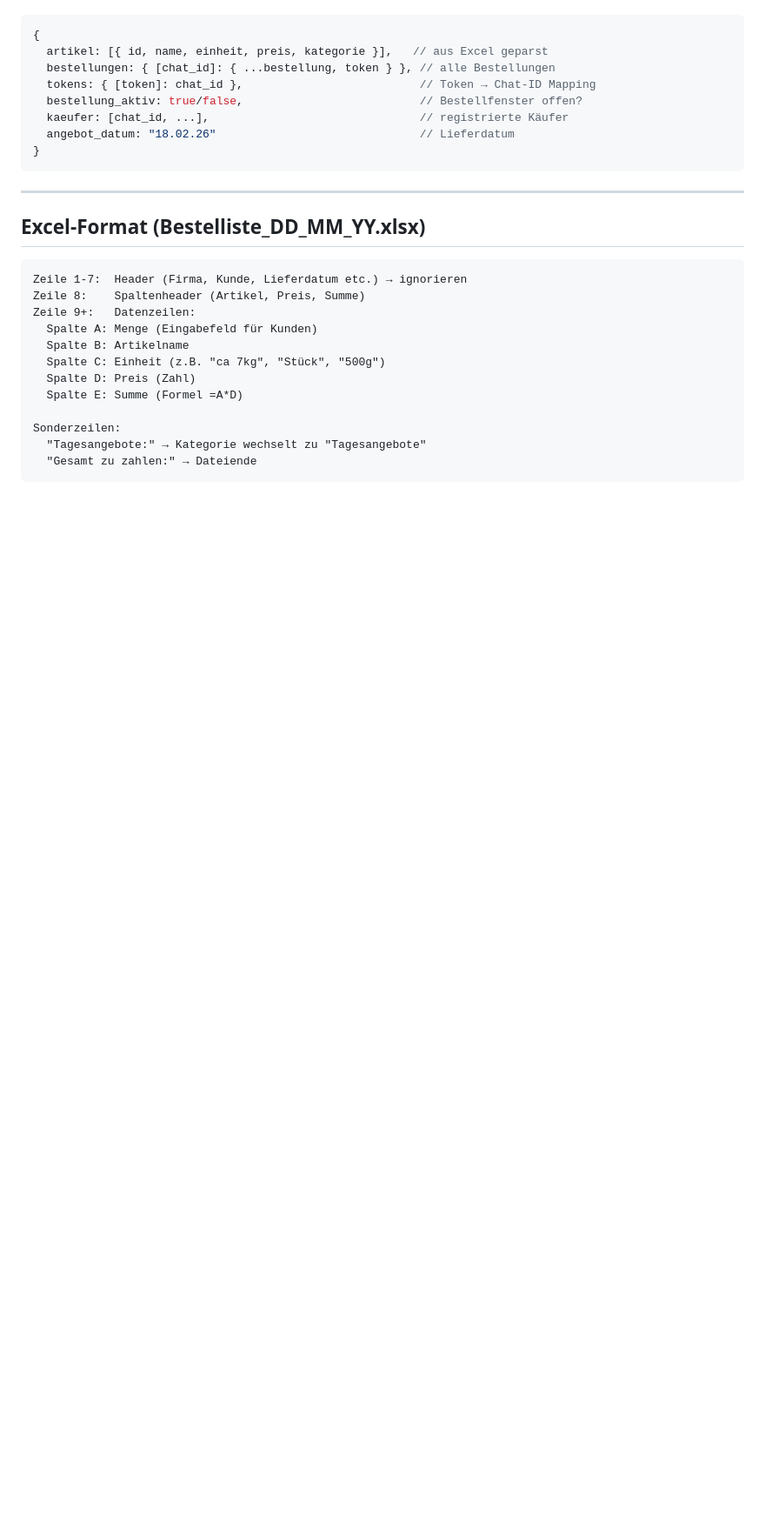
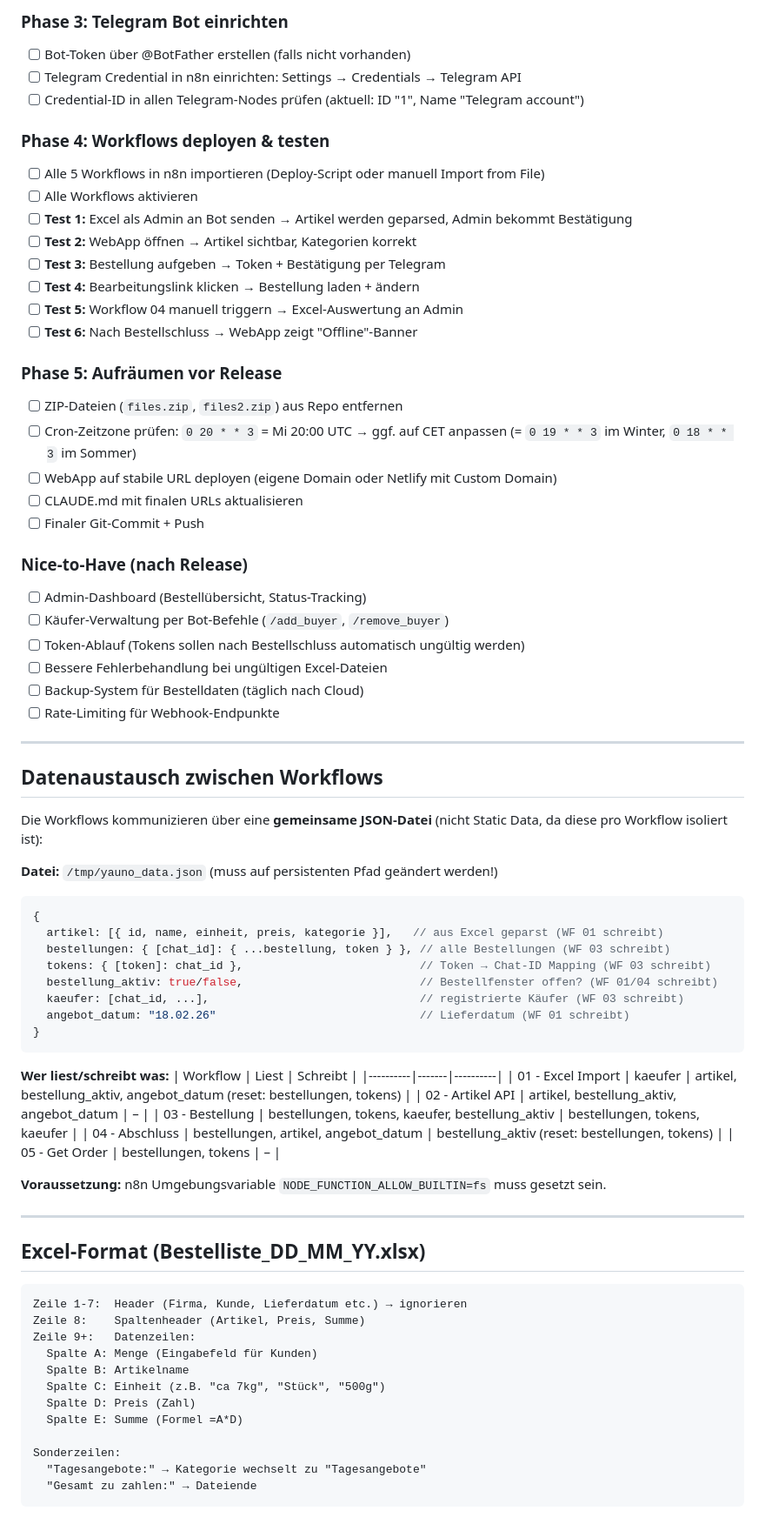
Before and after one commit to zivix123/Bestellsystem-Marcel, a Markdown page: CLAUDE.md, the part around one of its changes. Shown at 87% size. GitHub-like rendering; blank space fills up the shorter version.

````diff
--- a/CLAUDE.md
+++ b/CLAUDE.md
@@ -54,14 +102,62 @@ Die Workflows kommunizieren über `$execution.workflow.staticData`:
+### Phase 3: Telegram Bot einrichten
+- [ ] Bot-Token über @BotFather erstellen (falls nicht vorhanden)
+- [ ] Telegram Credential in n8n einrichten: Settings → Credentials → Telegram API
+- [ ] Credential-ID in allen Telegram-Nodes prüfen (aktuell: ID "1", Name "Telegram account")
+
+### Phase 4: Workflows deployen & testen
+- [ ] Alle 5 Workflows in n8n importieren (Deploy-Script oder manuell Import from File)
+- [ ] Alle Workflows aktivieren
+- [ ] **Test 1:** Excel als Admin an Bot senden → Artikel werden geparsed, Admin bekommt Bestätigung
+- [ ] **Test 2:** WebApp öffnen → Artikel sichtbar, Kategorien korrekt
+- [ ] **Test 3:** Bestellung aufgeben → Token + Bestätigung per Telegram
+- [ ] **Test 4:** Bearbeitungslink klicken → Bestellung laden + ändern
+- [ ] **Test 5:** Workflow 04 manuell triggern → Excel-Auswertung an Admin
+- [ ] **Test 6:** Nach Bestellschluss → WebApp zeigt "Offline"-Banner
+
+### Phase 5: Aufräumen vor Release
+- [ ] ZIP-Dateien (`files.zip`, `files2.zip`) aus Repo entfernen
+- [ ] Cron-Zeitzone prüfen: `0 20 * * 3` = Mi 20:00 UTC → ggf. auf CET anpassen (= `0 19 * * 3` im Winter, `0 18 * * 3` im Sommer)
+- [ ] WebApp auf stabile URL deployen (eigene Domain oder Netlify mit Custom Domain)
+- [ ] CLAUDE.md mit finalen URLs aktualisieren
+- [ ] Finaler Git-Commit + Push
+
+### Nice-to-Have (nach Release)
+- [ ] Admin-Dashboard (Bestellübersicht, Status-Tracking)
+- [ ] Käufer-Verwaltung per Bot-Befehle (`/add_buyer`, `/remove_buyer`)
+- [ ] Token-Ablauf (Tokens sollen nach Bestellschluss automatisch ungültig werden)
+- [ ] Bessere Fehlerbehandlung bei ungültigen Excel-Dateien
+- [ ] Backup-System für Bestelldaten (täglich nach Cloud)
+- [ ] Rate-Limiting für Webhook-Endpunkte
+
+---
+
+## Datenaustausch zwischen Workflows
+
+Die Workflows kommunizieren über eine **gemeinsame JSON-Datei** (nicht Static Data, da diese pro Workflow isoliert ist):
+
+**Datei:** `/tmp/yauno_data.json` (muss auf persistenten Pfad geändert werden!)
 
 ```javascript
 {
-  artikel: [{ id, name, einheit, preis, kategorie }],   // aus Excel geparst
-  bestellungen: { [chat_id]: { ...bestellung, token } }, // alle Bestellungen
-  tokens: { [token]: chat_id },                          // Token → Chat-ID Mapping
-  bestellung_aktiv: true/false,                          // Bestellfenster offen?
-  kaeufer: [chat_id, ...],                               // registrierte Käufer
-  angebot_datum: "18.02.26"                              // Lieferdatum
+  artikel: [{ id, name, einheit, preis, kategorie }],   // aus Excel geparst (WF 01 schreibt)
+  bestellungen: { [chat_id]: { ...bestellung, token } }, // alle Bestellungen (WF 03 schreibt)
+  tokens: { [token]: chat_id },                          // Token → Chat-ID Mapping (WF 03 schreibt)
+  bestellung_aktiv: true/false,                          // Bestellfenster offen? (WF 01/04 schreibt)
+  kaeufer: [chat_id, ...],                               // registrierte Käufer (WF 03 schreibt)
+  angebot_datum: "18.02.26"                              // Lieferdatum (WF 01 schreibt)
 }
 ```
+
+**Wer liest/schreibt was:**
+| Workflow | Liest | Schreibt |
+|----------|-------|----------|
+| 01 - Excel Import | kaeufer | artikel, bestellung_aktiv, angebot_datum (reset: bestellungen, tokens) |
+| 02 - Artikel API | artikel, bestellung_aktiv, angebot_datum | – |
+| 03 - Bestellung | bestellungen, tokens, kaeufer, bestellung_aktiv | bestellungen, tokens, kaeufer |
+| 04 - Abschluss | bestellungen, artikel, angebot_datum | bestellung_aktiv (reset: bestellungen, tokens) |
+| 05 - Get Order | bestellungen, tokens | – |
+
+**Voraussetzung:** n8n Umgebungsvariable `NODE_FUNCTION_ALLOW_BUILTIN=fs` muss gesetzt sein.
 
 ---
 
````
Also changed, not shown: other parts of CLAUDE.md (+73 -83 lines).
